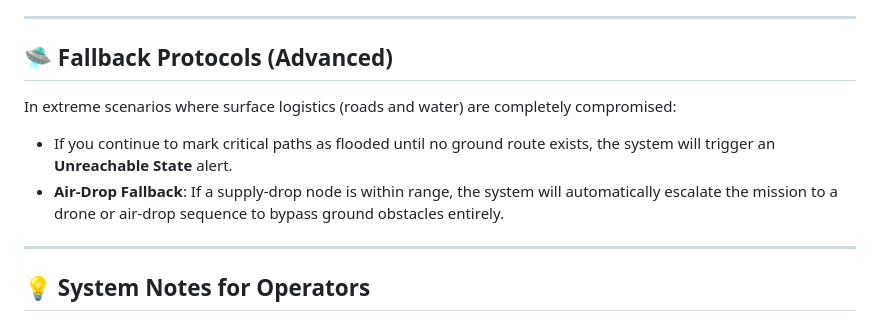
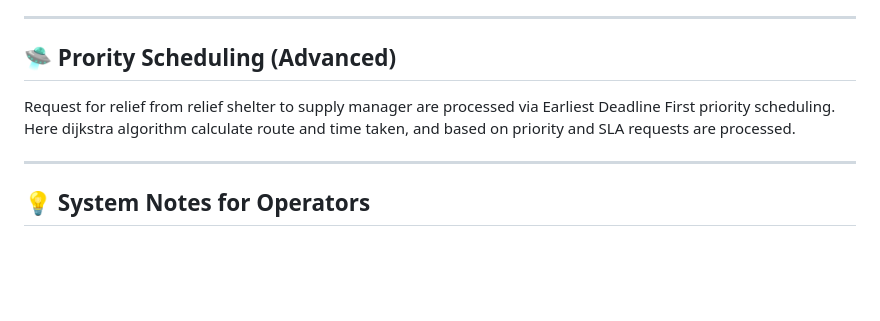
Before and after one commit to ArfatulAsif/ontorponthik-LU-Hackathon-2026, a Markdown page: DEMO.md, the part around the change. Rendered like a GitHub page; blank space fills up the shorter version.

```diff
--- a/DEMO.md
+++ b/DEMO.md
@@ -70,11 +70,9 @@ Move from reactive to proactive logistics by using the **Predictive Logistics En
 
 ---
 
-## 🛸 Fallback Protocols (Advanced)
+## 🛸 Prority Scheduling (Advanced)
 
-In extreme scenarios where surface logistics (roads and water) are completely compromised:
-* If you continue to mark critical paths as flooded until no ground route exists, the system will trigger an **Unreachable State** alert.
-* **Air-Drop Fallback**: If a supply-drop node is within range, the system will automatically escalate the mission to a drone or air-drop sequence to bypass ground obstacles entirely.
+Request for relief from relief shelter to supply manager are processed via Earliest Deadline First priority scheduling. Here dijkstra algorithm calculate route and time taken, and based on priority and SLA requests are processed.
 
 ---
 
```
